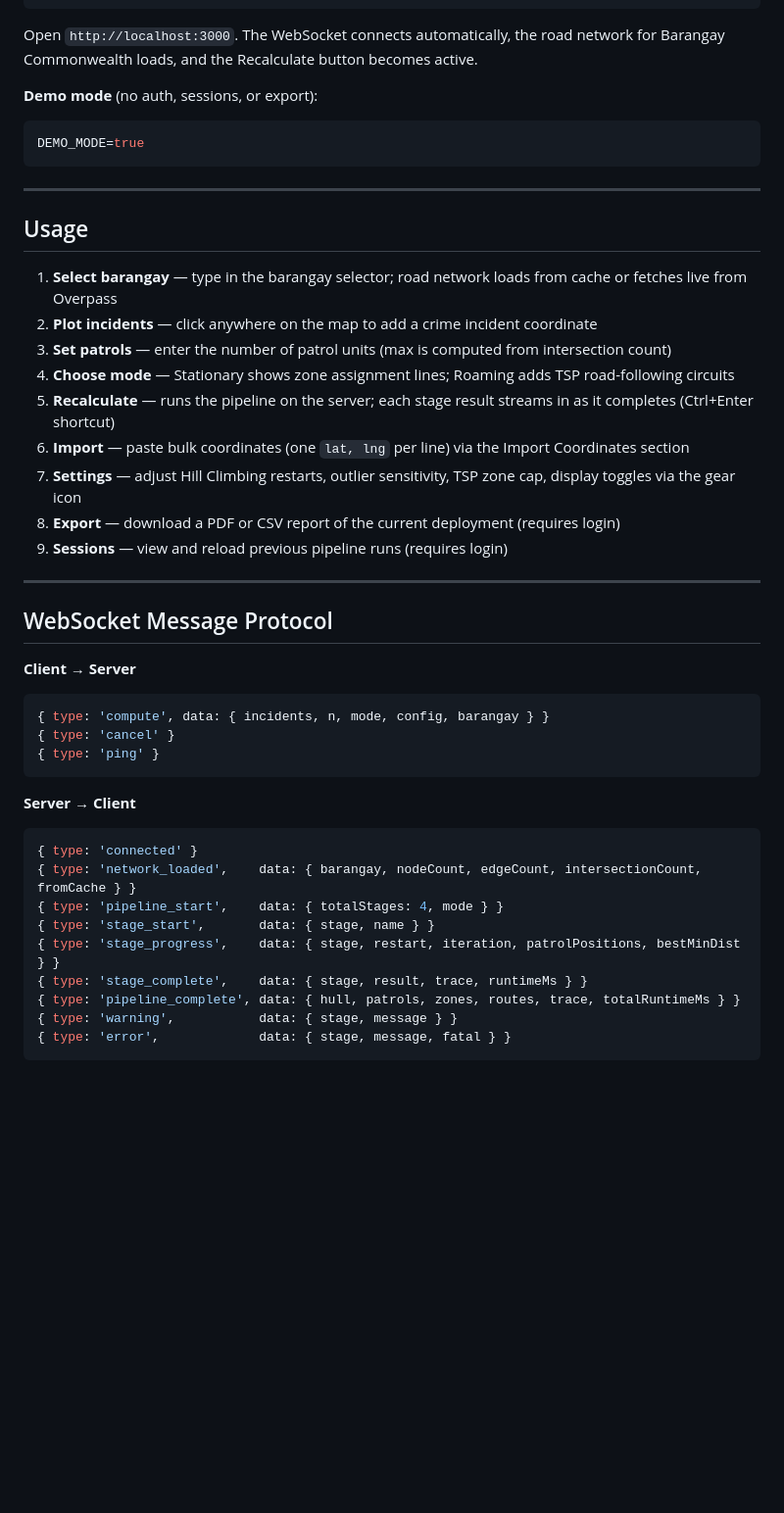
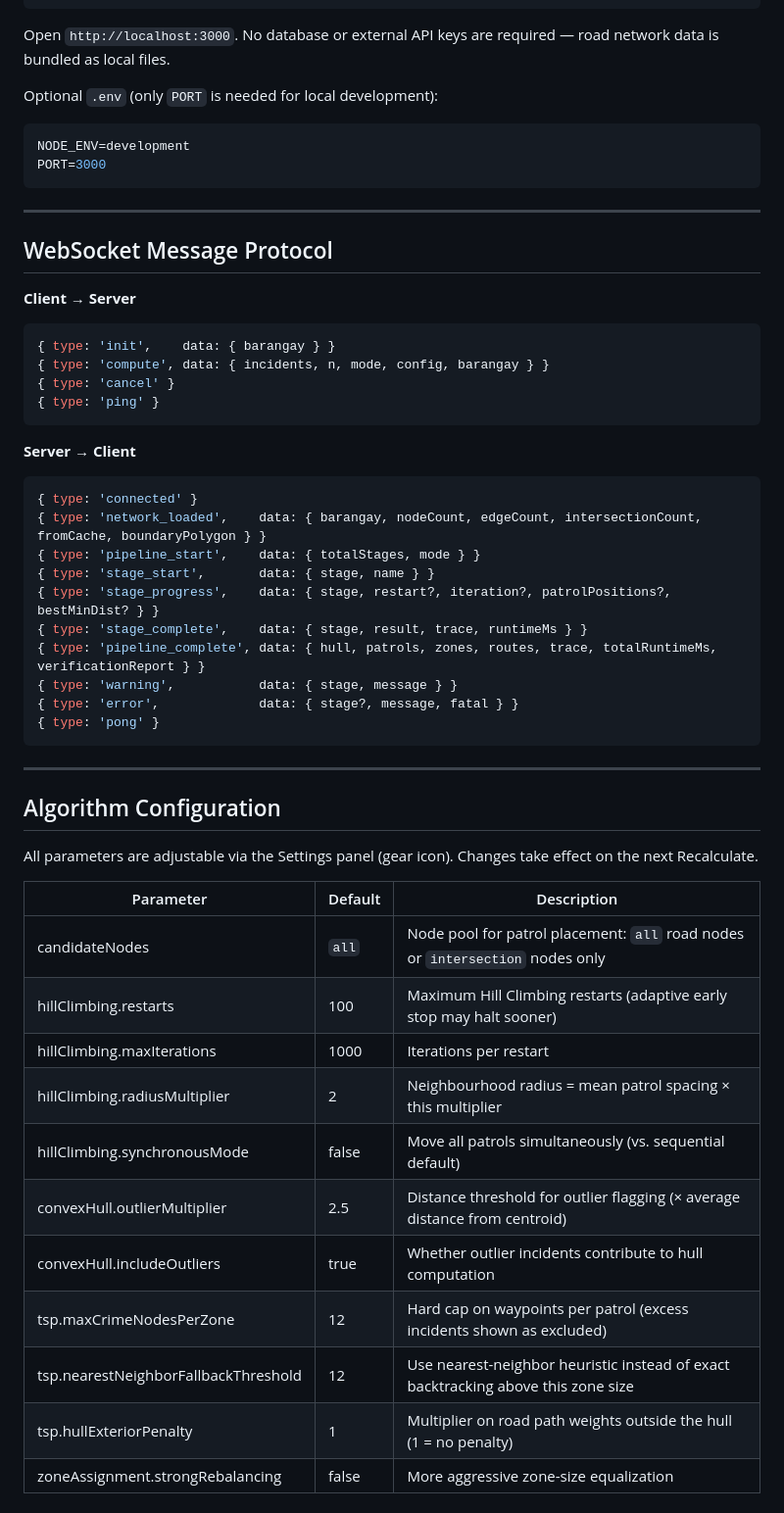
Before and after one commit to GavinnMR/PatrolPoint, a Markdown page: README.md, the part around one of its changes. Shown at 98% size. Rendered like a GitHub page; blank space fills up the shorter version.

````diff
--- a/README.md
+++ b/README.md
@@ -148,27 +116,14 @@ Start the server:
 npm start
 ```
 
-Open `http://localhost:3000`. The WebSocket connects automatically, the road network for Barangay Commonwealth loads, and the Recalculate button becomes active.
+Open `http://localhost:3000`. No database or external API keys are required — road network data is bundled as local files.
 
-**Demo mode** (no auth, sessions, or export):
+Optional `.env` (only `PORT` is needed for local development):
 
 ```env
-DEMO_MODE=true
+NODE_ENV=development
+PORT=3000
 ```
-
----
-
-## Usage
-
-1. **Select barangay** — type in the barangay selector; road network loads from cache or fetches live from Overpass
-2. **Plot incidents** — click anywhere on the map to add a crime incident coordinate
-3. **Set patrols** — enter the number of patrol units (max is computed from intersection count)
-4. **Choose mode** — Stationary shows zone assignment lines; Roaming adds TSP road-following circuits
-5. **Recalculate** — runs the pipeline on the server; each stage result streams in as it completes (Ctrl+Enter shortcut)
-6. **Import** — paste bulk coordinates (one `lat, lng` per line) via the Import Coordinates section
-7. **Settings** — adjust Hill Climbing restarts, outlier sensitivity, TSP zone cap, display toggles via the gear icon
-8. **Export** — download a PDF or CSV report of the current deployment (requires login)
-9. **Sessions** — view and reload previous pipeline runs (requires login)
 
 ---
 
@@ -177,6 +132,7 @@ DEMO_MODE=true
 **Client → Server**
 
 ```javascript
+{ type: 'init',    data: { barangay } }
 { type: 'compute', data: { incidents, n, mode, config, barangay } }
 { type: 'cancel' }
 { type: 'ping' }
@@ -186,12 +142,34 @@ DEMO_MODE=true
 
 ```javascript
 { type: 'connected' }
-{ type: 'network_loaded',    data: { barangay, nodeCount, edgeCount, intersectionCount, fromCache } }
-{ type: 'pipeline_start',    data: { totalStages: 4, mode } }
+{ type: 'network_loaded',    data: { barangay, nodeCount, edgeCount, intersectionCount, fromCache, boundaryPolygon } }
+{ type: 'pipeline_start',    data: { totalStages, mode } }
 { type: 'stage_start',       data: { stage, name } }
-{ type: 'stage_progress',    data: { stage, restart, iteration, patrolPositions, bestMinDist } }
+{ type: 'stage_progress',    data: { stage, restart?, iteration?, patrolPositions?, bestMinDist? } }
 { type: 'stage_complete',    data: { stage, result, trace, runtimeMs } }
-{ type: 'pipeline_complete', data: { hull, patrols, zones, routes, trace, totalRuntimeMs } }
+{ type: 'pipeline_complete', data: { hull, patrols, zones, routes, trace, totalRuntimeMs, verificationReport } }
 { type: 'warning',           data: { stage, message } }
-{ type: 'error',             data: { stage, message, fatal } }
+{ type: 'error',             data: { stage?, message, fatal } }
+{ type: 'pong' }
 ```
+
+---
+
+## Algorithm Configuration
+
+All parameters are adjustable via the Settings panel (gear icon). Changes take effect on the next Recalculate.
+
+| Parameter | Default | Description |
+|---|---|---|
+| candidateNodes | `all` | Node pool for patrol placement: `all` road nodes or `intersection` nodes only |
+| hillClimbing.restarts | 100 | Maximum Hill Climbing restarts (adaptive early stop may halt sooner) |
+| hillClimbing.maxIterations | 1000 | Iterations per restart |
+| hillClimbing.radiusMultiplier | 2 | Neighbourhood radius = mean patrol spacing × this multiplier |
+| hillClimbing.synchronousMode | false | Move all patrols simultaneously (vs. sequential default) |
+| convexHull.outlierMultiplier | 2.5 | Distance threshold for outlier flagging (× average distance from centroid) |
+| convexHull.includeOutliers | true | Whether outlier incidents contribute to hull computation |
+| tsp.maxCrimeNodesPerZone | 12 | Hard cap on waypoints per patrol (excess incidents shown as excluded) |
+| tsp.nearestNeighborFallbackThreshold | 12 | Use nearest-neighbor heuristic instead of exact backtracking above this zone size |
+| tsp.hullExteriorPenalty | 1 | Multiplier on road path weights outside the hull (1 = no penalty) |
+| zoneAssignment.strongRebalancing | false | More aggressive zone-size equalization |
+
````
Also changed, not shown: other parts of README.md (+85 -86 lines).
